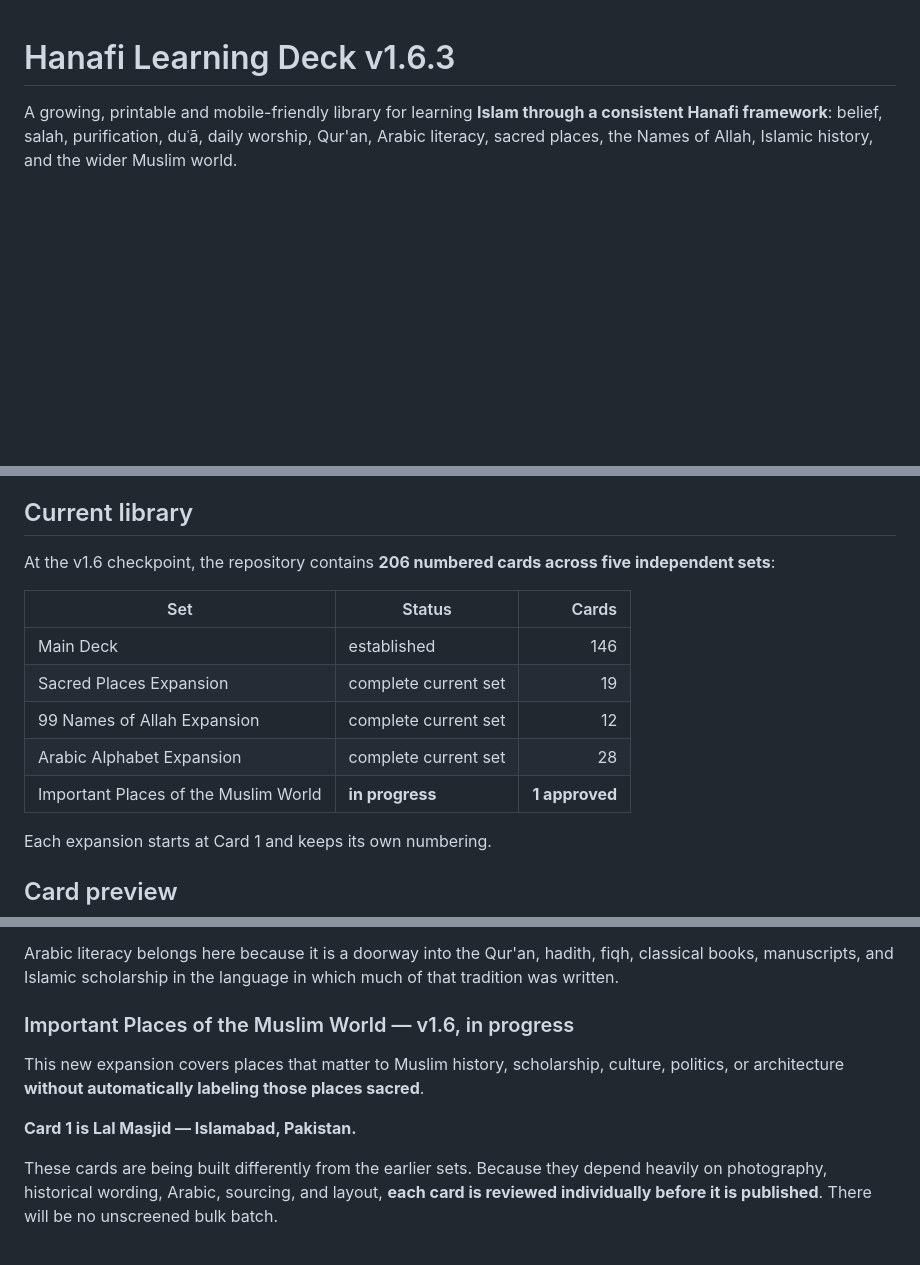
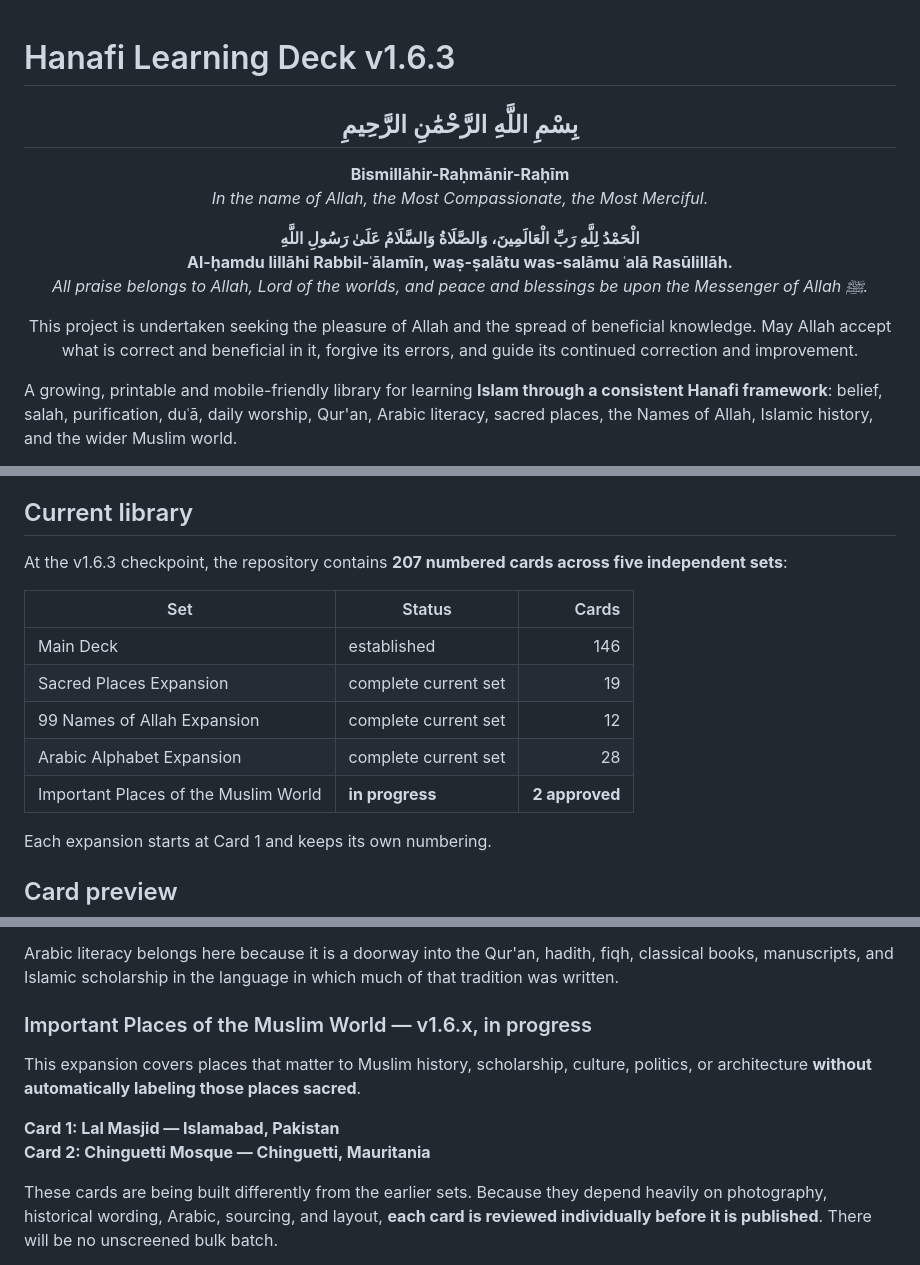
Before and after one commit to dereksparks1982/Hanafi-Islam-Learning-Deck, a Markdown page: README.md, 3 parts joined by grey strips. Drawn GitHub-style; blank space fills up the shorter version.

Commit message:
Close v1.6.3 and acknowledge Allah

```diff
--- a/README.md
+++ b/README.md
@@ -1 +1,15 @@
 # Hanafi Learning Deck v1.6.3
+
+<div align="center">
+
+## بِسْمِ اللَّهِ الرَّحْمَٰنِ الرَّحِيمِ
+
+**Bismillāhir-Raḥmānir-Raḥīm**
+*In the name of Allah, the Most Compassionate, the Most Merciful.*
+
+**الْحَمْدُ لِلَّهِ رَبِّ الْعَالَمِينَ، وَالصَّلَاةُ وَالسَّلَامُ عَلَىٰ رَسُولِ اللَّهِ**
+**Al-ḥamdu lillāhi Rabbil-ʿālamīn, waṣ-ṣalātu was-salāmu ʿalā Rasūlillāh.**
+*All praise belongs to Allah, Lord of the worlds, and peace and blessings be upon the Messenger of Allah ﷺ.*
+
+This project is undertaken seeking the pleasure of Allah and the spread of beneficial knowledge. May Allah accept what is correct and beneficial in it, forgive its errors, and guide its continued correction and improvement.
+
@@ -33,7 +48,7 @@ A madhhab is not a separate religion or sect. It is a legal tradition and method
 
 ## Current library
 
-At the v1.6 checkpoint, the repository contains **206 numbered cards across five independent sets**:
+At the v1.6.3 checkpoint, the repository contains **207 numbered cards across five independent sets**:
 
 | Set | Status | Cards |
 | --- | --- | ---: |
@@ -41,7 +56,7 @@ At the v1.6 checkpoint, the repository contains **206 numbered cards across five
 | Sacred Places Expansion | complete current set | 19 |
 | 99 Names of Allah Expansion | complete current set | 12 |
 | Arabic Alphabet Expansion | complete current set | 28 |
-| Important Places of the Muslim World | **in progress** | **1 approved** |
+| Important Places of the Muslim World | **in progress** | **2 approved** |
 
 Each expansion starts at Card 1 and keeps its own numbering.
 
@@ -126,11 +140,12 @@ One letter per card, built for a learner who wants more than a chart. Cards incl
 
 Arabic literacy belongs here because it is a doorway into the Qur'an, hadith, fiqh, classical books, manuscripts, and Islamic scholarship in the language in which much of that tradition was written.
 
-### Important Places of the Muslim World — v1.6, in progress
+### Important Places of the Muslim World — v1.6.x, in progress
 
-This new expansion covers places that matter to Muslim history, scholarship, culture, politics, or architecture **without automatically labeling those places sacred**.
+This expansion covers places that matter to Muslim history, scholarship, culture, politics, or architecture **without automatically labeling those places sacred**.
 
-**Card 1 is Lal Masjid — Islamabad, Pakistan.**
+**Card 1: Lal Masjid — Islamabad, Pakistan**
+**Card 2: Chinguetti Mosque — Chinguetti, Mauritania**
 
 These cards are being built differently from the earlier sets. Because they depend heavily on photography, historical wording, Arabic, sourcing, and layout, **each card is reviewed individually before it is published**. There will be no unscreened bulk batch.
 
```
Also changed, not shown: other parts of README.md (+6 -6 lines).
